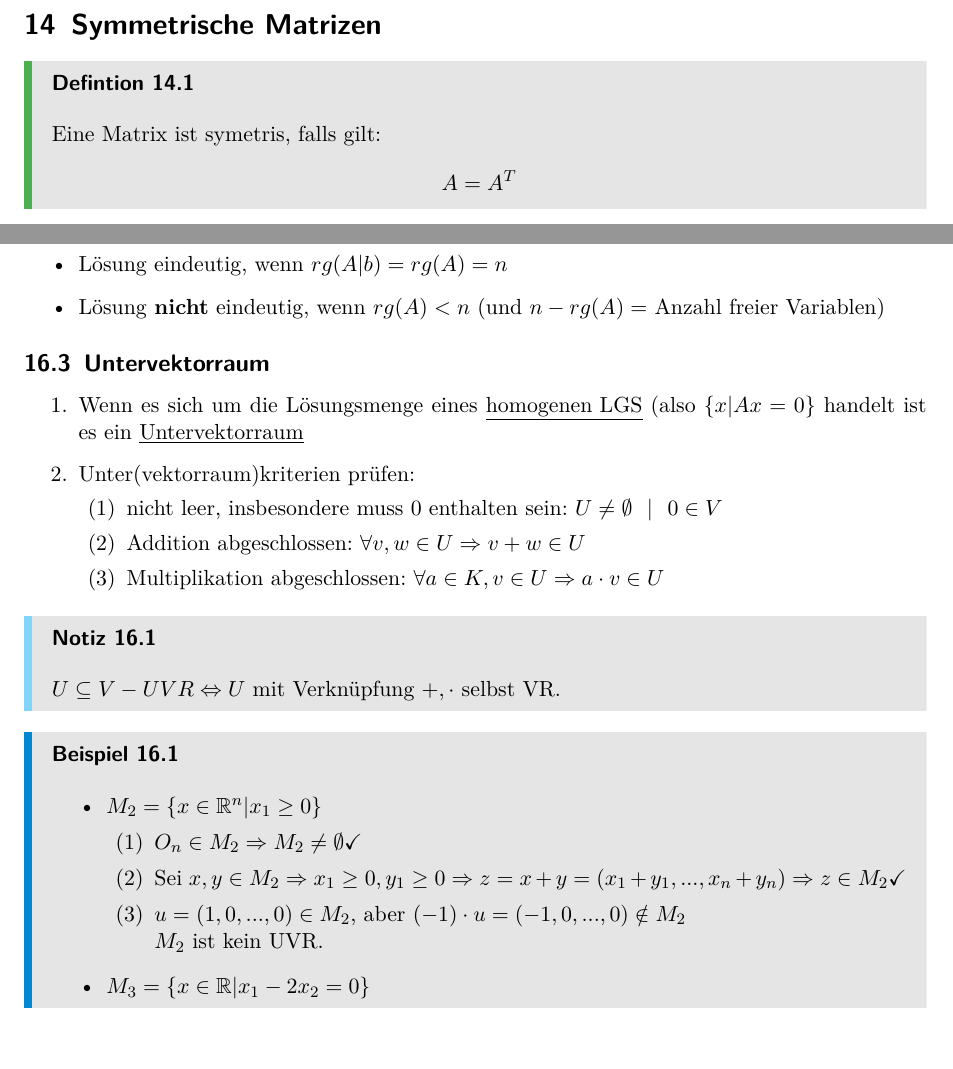
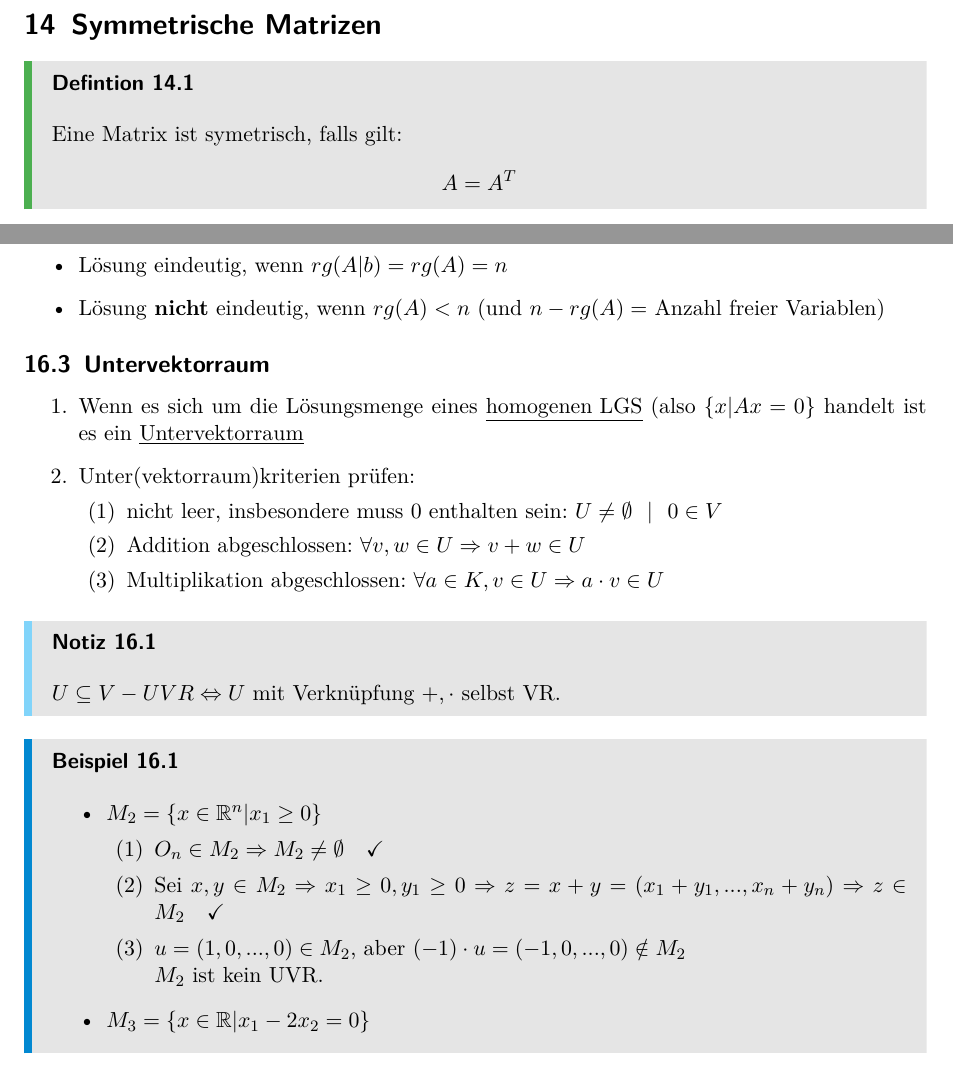
Before and after one commit to simon-huber/LinAlgZusammenfassung, a LaTeX document (main.tex): two parts of pages 24 and 26 of 37, joined at a grey line, cut so that both start at the same text, the shorter picture padded with empty space. Compiled offline with pdfLaTeX.

Commit message:
Fixed misspelling

```diff
--- a/main.tex
+++ b/main.tex
@@ -858,7 +858,7 @@ Die Spaltensummen einer Matrix sind 1.
 \section{Symmetrische Matrizen}
 
 \begin{Def}
-Eine Matrix ist symetris, falls gilt:
+Eine Matrix ist symetrisch, falls gilt:
 \begin{align*}
 A = A^T
 \end{align*}
@@ -942,10 +942,10 @@ $U \subseteq V-UVR \Leftrightarrow U$ mit Verknüpfung $+,\cdot$ selbst VR.
 		$M_2 = \{x \in \mathbb{R}^n | x_1 \geq 0\}$
 		\begin{enumerate}[label={(\arabic*)}]
 			\item % (1)
-			$O_n \in M_2 \Rightarrow M_2 \neq \emptyset \checkmark$
+			$O_n \in M_2 \Rightarrow M_2 \neq \emptyset \quad \checkmark$
 
 			\item % (2)
-			Sei $x,y \in M_2 \Rightarrow x_1 \geq 0, y_1 \geq 0 \Rightarrow z = x + y = (x_1 + y_1, ..., x_n + y_n) \Rightarrow z \in M_2 \checkmark$
+			Sei $x,y \in M_2 \Rightarrow x_1 \geq 0, y_1 \geq 0 \Rightarrow z = x + y = (x_1 + y_1, ..., x_n + y_n) \Rightarrow z \in M_2 \quad \checkmark$
 
 			\item % (3)
 			$u = (1, 0, ..., 0) \in M_2$, aber $(-1) \cdot u = (-1, 0, ..., 0) \notin M_2$ \\
```
Also changed, not shown: main.tex (2 more changed lines).
